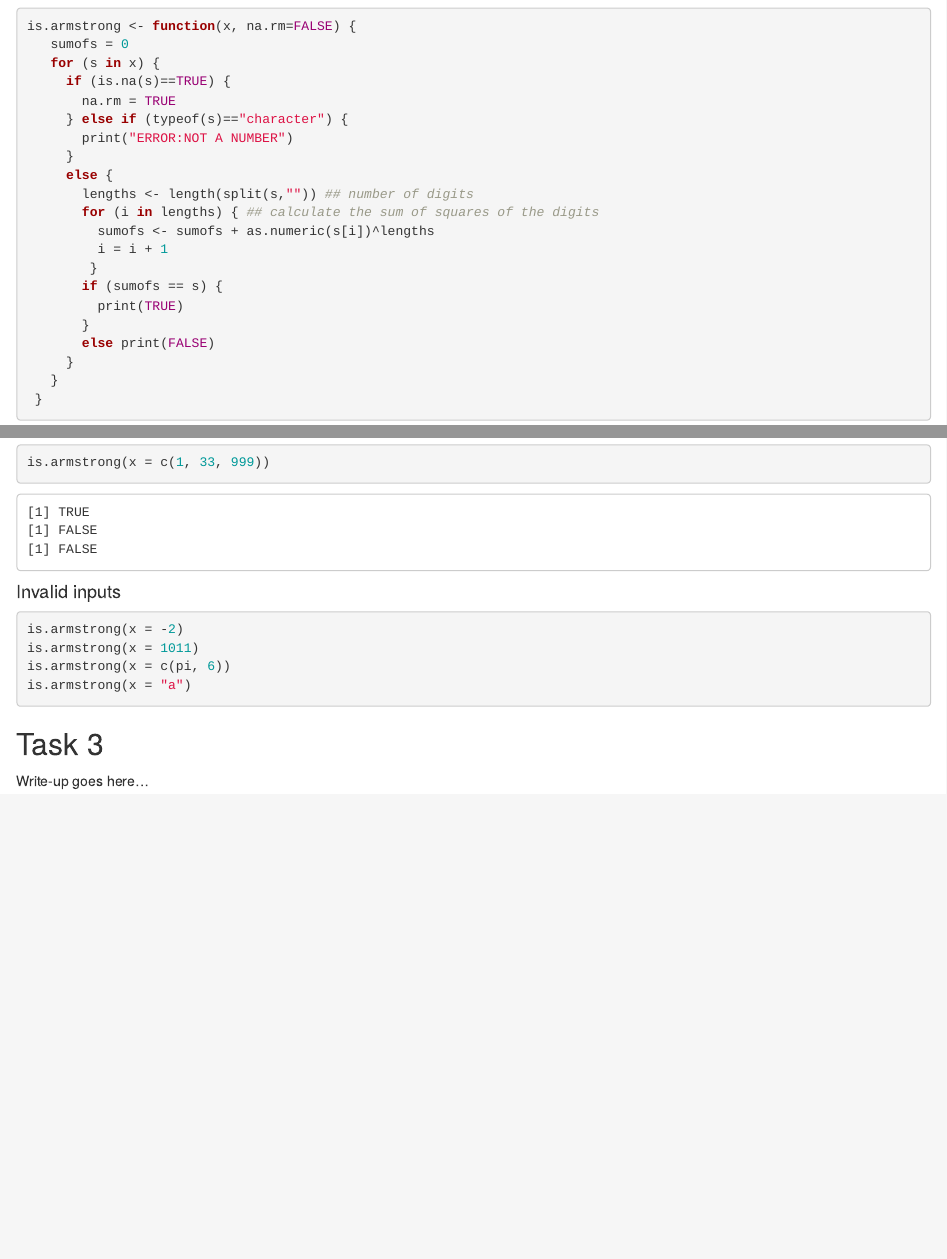
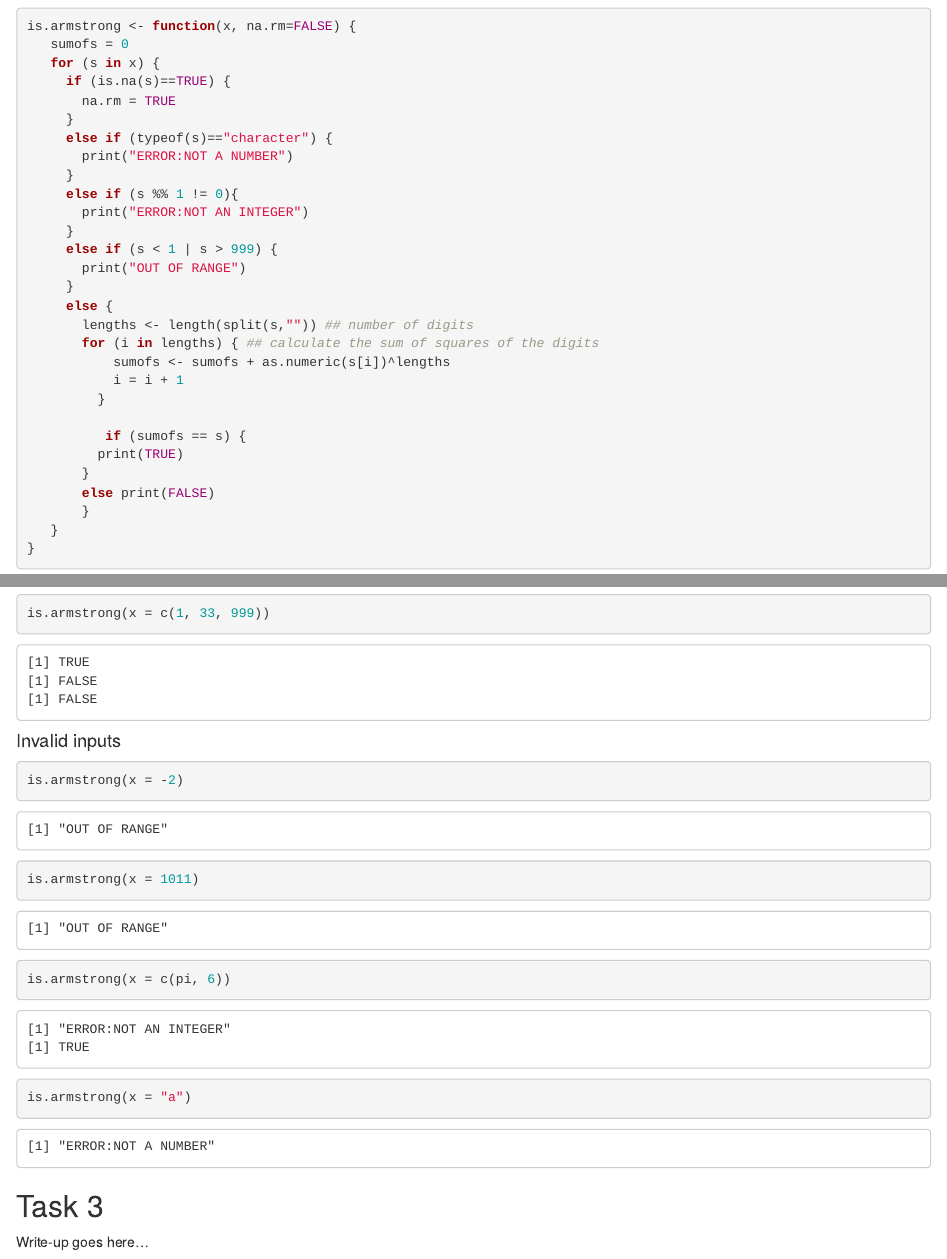
Before and after one commit to shuyufan/hw1, an R Markdown document (hw1.Rmd): the page in a window 1100 px wide, from 510 px down, and a second part further down, joined at a grey line. Rendered offline with R 4.5, knitr and Pandoc, with nearby package versions.

Commit message:
out of range

````diff
--- a/hw1.Rmd
+++ b/hw1.Rmd
@@ -34,22 +33,31 @@ is.armstrong <- function(x, na.rm=FALSE) {
    for (s in x) {
      if (is.na(s)==TRUE) {
        na.rm = TRUE
-     } else if (typeof(s)=="character") {
+     }
+     else if (typeof(s)=="character") {
        print("ERROR:NOT A NUMBER")
+     }
+     else if (s %% 1 != 0){
+       print("ERROR:NOT AN INTEGER")
+     }
+     else if (s < 1 | s > 999) {
+       print("OUT OF RANGE")
      }
      else {
        lengths <- length(split(s,"")) ## number of digits
        for (i in lengths) { ## calculate the sum of squares of the digits
-         sumofs <- sumofs + as.numeric(s[i])^lengths
-         i = i + 1
-        }
-       if (sumofs == s) {
+           sumofs <- sumofs + as.numeric(s[i])^lengths
+           i = i + 1
+         }
+
+          if (sumofs == s) {
          print(TRUE)
        }
        else print(FALSE)
-     }
+       }
    }
- }
+}
+
 ```
 
 
@@ -73,7 +81,7 @@ is.armstrong(x = c(1, 33, 999))
 
 #### Invalid inputs
 
-```{r eval=FALSE, error=TRUE}
+```{r}
 is.armstrong(x = -2)
 is.armstrong(x = 1011)
 is.armstrong(x = c(pi, 6))
````
Also changed, not shown: hw1.Rmd (1 more changed lines).
